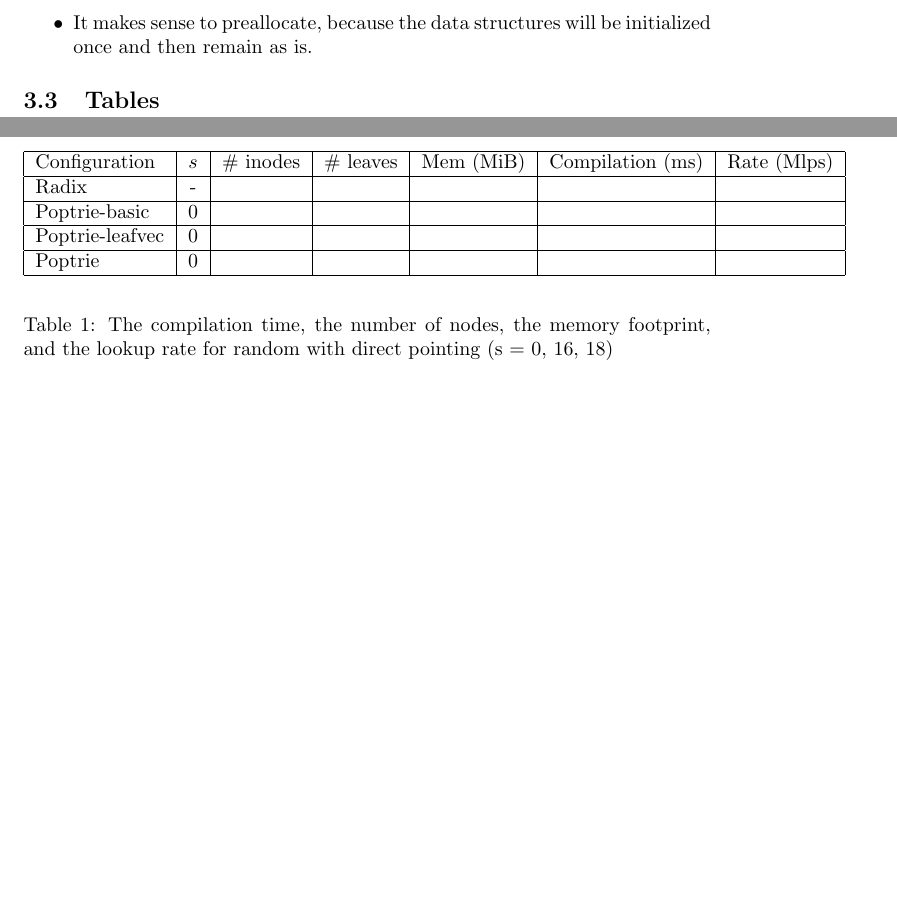
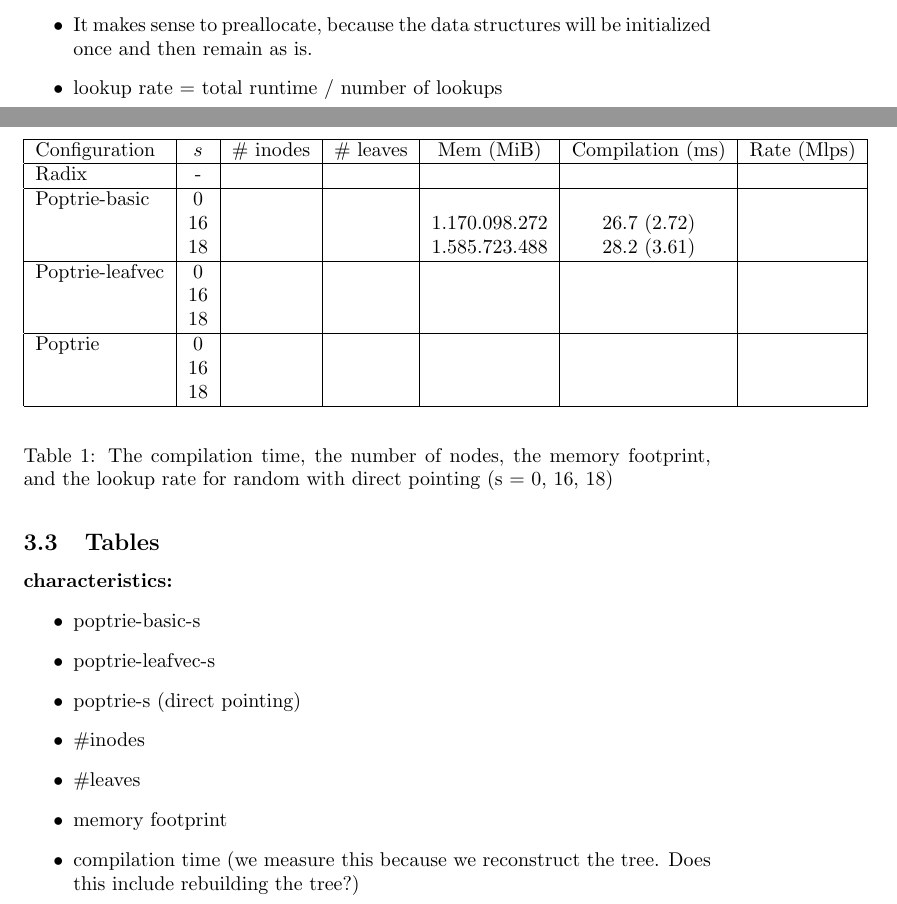
Before and after one commit to vasilisge0/poptrie_project, a LaTeX document (documentation/main.tex): two parts of pages 2 and 3 of 3, joined at a grey line, cut so that both start at the same text, the shorter picture padded with empty space. Compiled offline with pdfLaTeX.

Commit message:
Updates documentation.

```diff
--- a/documentation/main.tex
+++ b/documentation/main.tex
@@ -84,5 +84,6 @@ Take the following traffic patterns into consideration:
 \begin{itemize}
     \item It makes sense to preallocate, because the data
     structures will be initialized once and then remain as is.
+    \item lookup rate = total runtime / number of lookups
 \end{itemize}
 
@@ -89,22 +91,41 @@ Take the following traffic patterns into consideration:
 \subsection{Tables}
+
 \begin{table}
     \begin{center}
         \begin{tabular}{|l|c|c|c|c|c|c|}
             \hline
             Configuration   & $s$ & \# inodes & \# leaves & Mem (MiB) & Compilation (ms) & Rate (Mlps) \\
             \hline
-            Radix           & -   & & & & & \\
+            Radix           & -   & &  & & & \\
             \hline
-            Poptrie-basic   & $0$ & & & & & \\
+            Poptrie-basic   & $0$ & & &  & & \\
+                            & $16$ & & & $1.170.098.272$ & 26.7 (2.72) & \\
+                            & $18$ & & & $1.585.723.488$ & 28.2 (3.61) & \\
             \hline
             Poptrie-leafvec & $0$ & & & & & \\
+                            & $16$ & & & & & \\
+                            & $18$ & & & & & \\
             \hline
-            Poptrie         & $0$ & & & & & \\
+            Poptrie         & $0$  & & & & & \\
+                            & $16$ & & & & & \\
+                            & $18$ & & & & & \\
             \hline
         \end{tabular}
     \end{center}
     \caption{The compilation time, the number of nodes, the memory footprint, and the lookup rate for
 random with direct pointing (s = 0, 16, 18)}
 \end{table}
+\noindent
+\textbf{characteristics:}
+\begin{itemize}
+    \item poptrie-basic-s
+    \item poptrie-leafvec-s
+    \item poptrie-s (direct pointing)
+    \item \#inodes
+    \item \#leaves
+    \item memory footprint
+    \item compilation time (we measure this because
+    we reconstruct the tree. Does this include rebuilding the tree?)
+\end{itemize}
 
 \end{document}
```
Also changed, not shown: documentation/main.pdf, documentation/main.tex (1 more changed lines).
